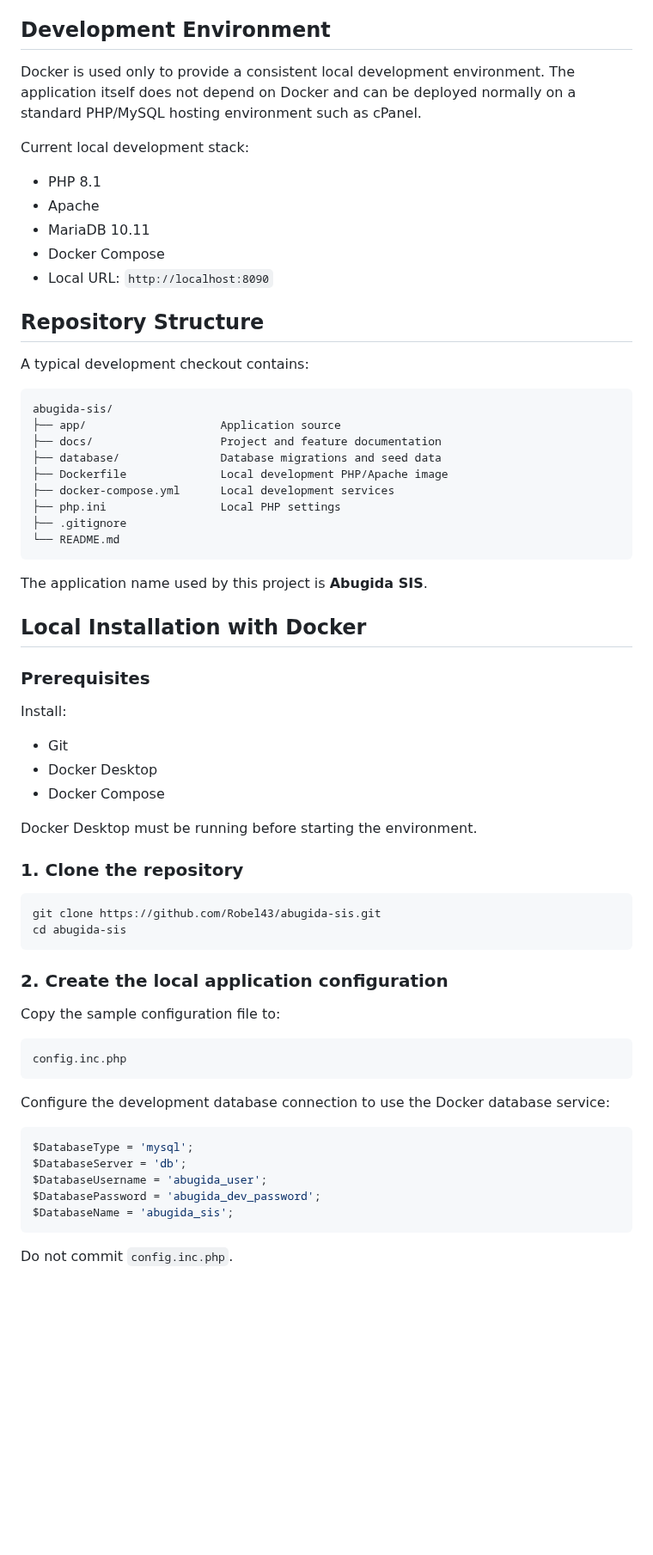
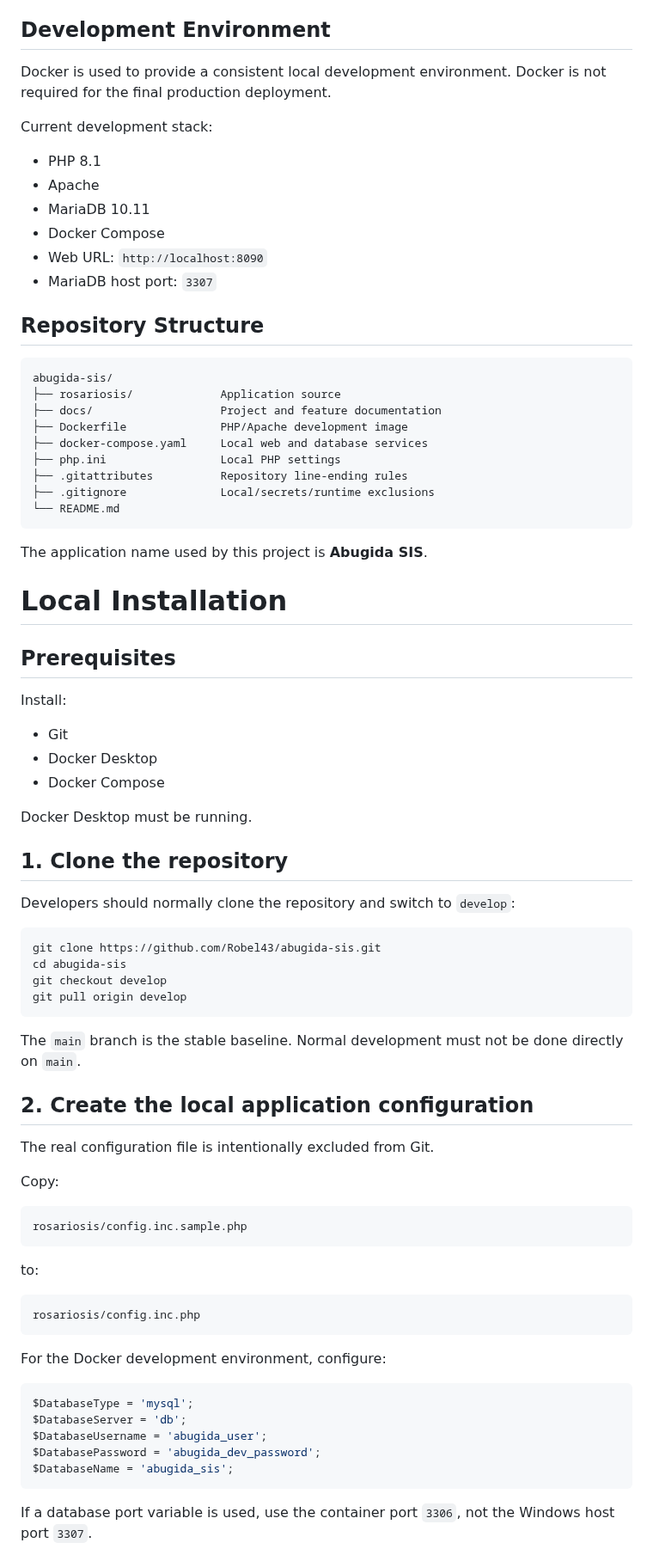
Before and after one commit to Robel43/abugida-sis, a Markdown page: README.md, the part around one of its changes. Shown at 86% size. GitHub-like rendering; blank space fills up the shorter version.

````diff
--- a/README.md
+++ b/README.md
@@ -52,37 +52,36 @@ Approved grades are synchronized from Moodle to Abugida SIS.
 
 ## Development Environment
 
-Docker is used only to provide a consistent local development environment. The application itself does not depend on Docker and can be deployed normally on a standard PHP/MySQL hosting environment such as cPanel.
+Docker is used to provide a consistent local development environment. Docker is not required for the final production deployment.
 
-Current local development stack:
+Current development stack:
 
 - PHP 8.1
 - Apache
 - MariaDB 10.11
 - Docker Compose
-- Local URL: `http://localhost:8090`
+- Web URL: `http://localhost:8090`
+- MariaDB host port: `3307`
 
 ## Repository Structure
 
-A typical development checkout contains:
-
 ```text
 abugida-sis/
-├── app/                    Application source
+├── rosariosis/             Application source
 ├── docs/                   Project and feature documentation
-├── database/               Database migrations and seed data
-├── Dockerfile              Local development PHP/Apache image
-├── docker-compose.yml      Local development services
+├── Dockerfile              PHP/Apache development image
+├── docker-compose.yaml     Local web and database services
 ├── php.ini                 Local PHP settings
-├── .gitignore
+├── .gitattributes          Repository line-ending rules
+├── .gitignore              Local/secrets/runtime exclusions
 └── README.md
 ```
 
 The application name used by this project is **Abugida SIS**.
 
-## Local Installation with Docker
+# Local Installation
 
-### Prerequisites
+## Prerequisites
 
 Install:
 
@@ -90,24 +89,38 @@ Install:
 - Docker Desktop
 - Docker Compose
 
-Docker Desktop must be running before starting the environment.
+Docker Desktop must be running.
 
-### 1. Clone the repository
+## 1. Clone the repository
+
+Developers should normally clone the repository and switch to `develop`:
 
 ```powershell
 git clone https://github.com/Robel43/abugida-sis.git
 cd abugida-sis
+git checkout develop
+git pull origin develop
 ```
 
-### 2. Create the local application configuration
+The `main` branch is the stable baseline. Normal development must not be done directly on `main`.
 
-Copy the sample configuration file to:
+## 2. Create the local application configuration
+
+The real configuration file is intentionally excluded from Git.
+
+Copy:
 
 ```text
-config.inc.php
+rosariosis/config.inc.sample.php
 ```
 
-Configure the development database connection to use the Docker database service:
+to:
+
+```text
+rosariosis/config.inc.php
+```
+
+For the Docker development environment, configure:
 
 ```php
 $DatabaseType = 'mysql';
@@ -117,5 +130,5 @@ $DatabasePassword = 'abugida_dev_password';
 $DatabaseName = 'abugida_sis';
 ```
 
-Do not commit `config.inc.php`.
+If a database port variable is used, use the container port `3306`, not the Windows host port `3307`.
 
````
Also changed, not shown: other parts of README.md (+185 -41 lines).
